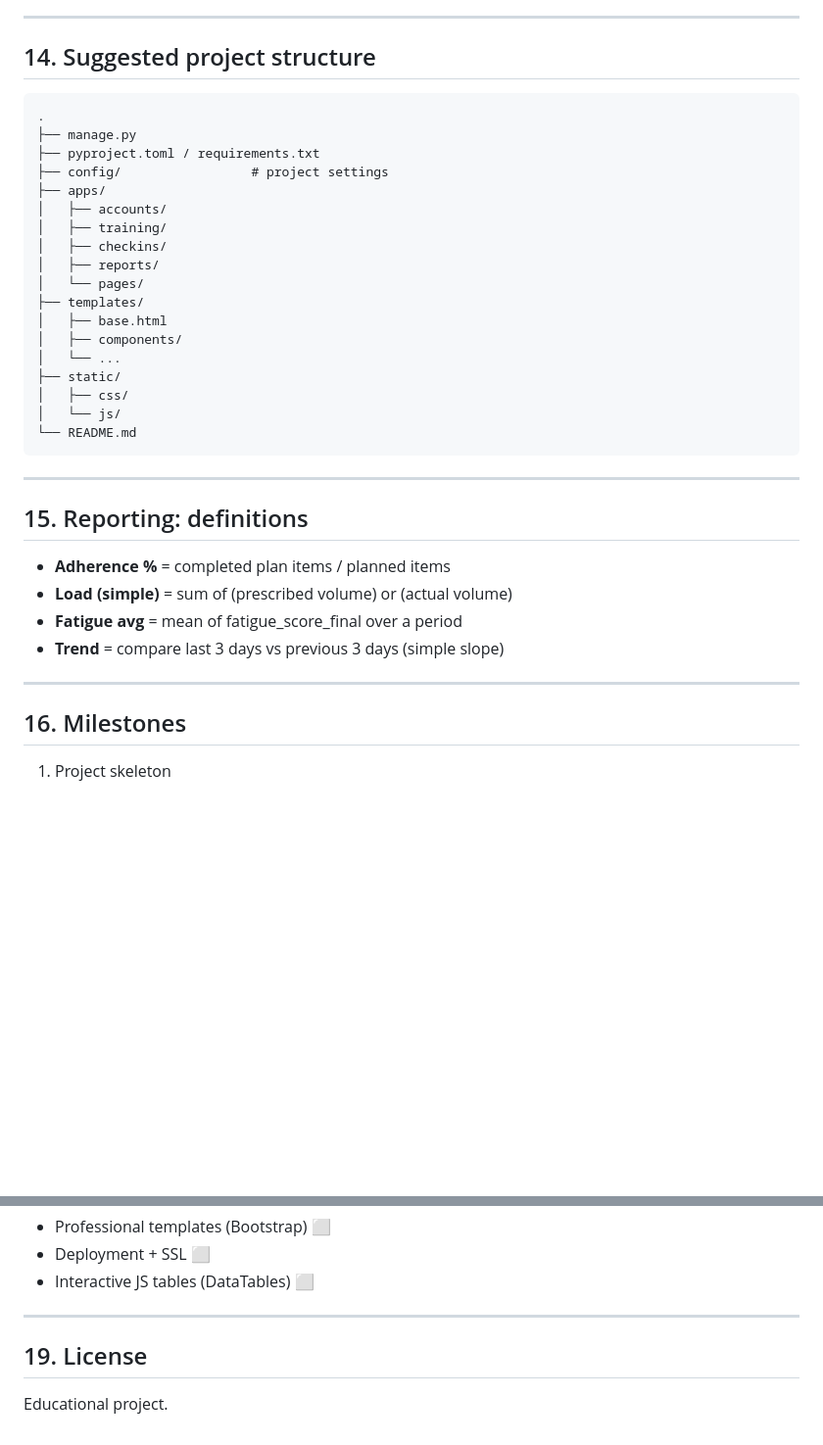
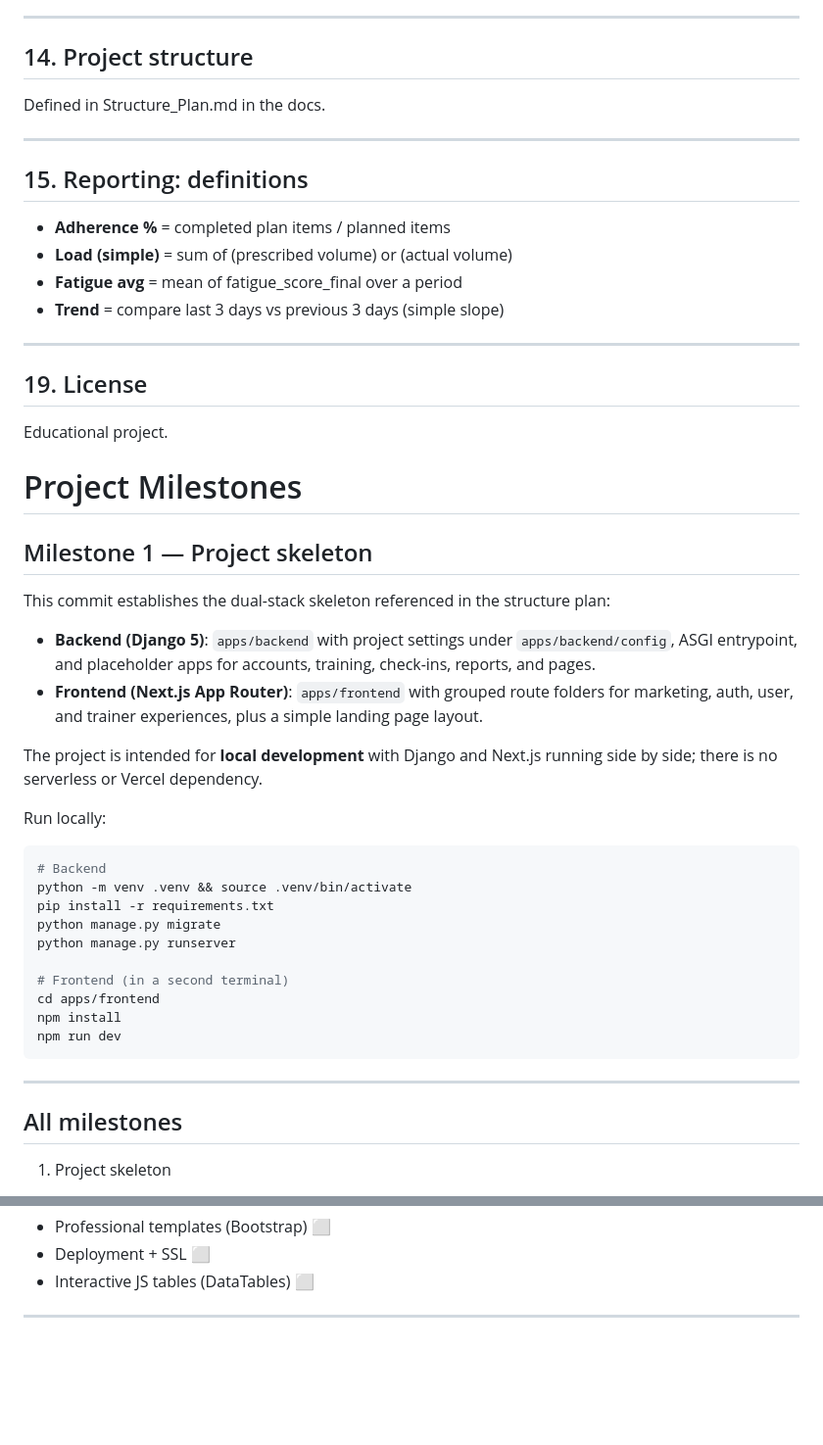
Before and after one commit to h0n24/knees, a Markdown page: README.md, 2 parts joined by grey strips. Shown at 98% size. GitHub-like rendering; blank space fills up the shorter version.

````diff
--- a/README.md
+++ b/README.md
@@ -292,28 +266,9 @@ This is intended to be “state of the art but understandable”:
 
 ---
 
-## 14. Suggested project structure
+## 14. Project structure
 
-```
-.
-├── manage.py
-├── pyproject.toml / requirements.txt
-├── config/                 # project settings
-├── apps/
-│   ├── accounts/
-│   ├── training/
-│   ├── checkins/
-│   ├── reports/
-│   └── pages/
-├── templates/
-│   ├── base.html
-│   ├── components/
-│   └── ...
-├── static/
-│   ├── css/
-│   └── js/
-└── README.md
-```
+Defined in Structure_Plan.md in the docs.
 
 ---
 
@@ -326,7 +281,39 @@ This is intended to be “state of the art but understandable”:
 
 ---
 
-## 16. Milestones
+## 19. License
+
+Educational project.
+
+# Project Milestones
+
+## Milestone 1 — Project skeleton
+
+This commit establishes the dual-stack skeleton referenced in the structure plan:
+
+- **Backend (Django 5)**: `apps/backend` with project settings under `apps/backend/config`, ASGI entrypoint, and placeholder apps for accounts, training, check-ins, reports, and pages.
+- **Frontend (Next.js App Router)**: `apps/frontend` with grouped route folders for marketing, auth, user, and trainer experiences, plus a simple landing page layout.
+
+The project is intended for **local development** with Django and Next.js running side by side; there is no serverless or Vercel dependency.
+
+Run locally:
+
+```bash
+# Backend
+python -m venv .venv && source .venv/bin/activate
+pip install -r requirements.txt
+python manage.py migrate
+python manage.py runserver
+
+# Frontend (in a second terminal)
+cd apps/frontend
+npm install
+npm run dev
+```
+
+---
+
+## All milestones
 
 1. Project skeleton
 
@@ -388,7 +375,3 @@ Optional (extra points):
 - Interactive JS tables (DataTables) ⬜
 
 ---
-
-## 19. License
-
-Educational project.
````
Also changed, not shown: other parts of README.md (+0 -26 lines).
